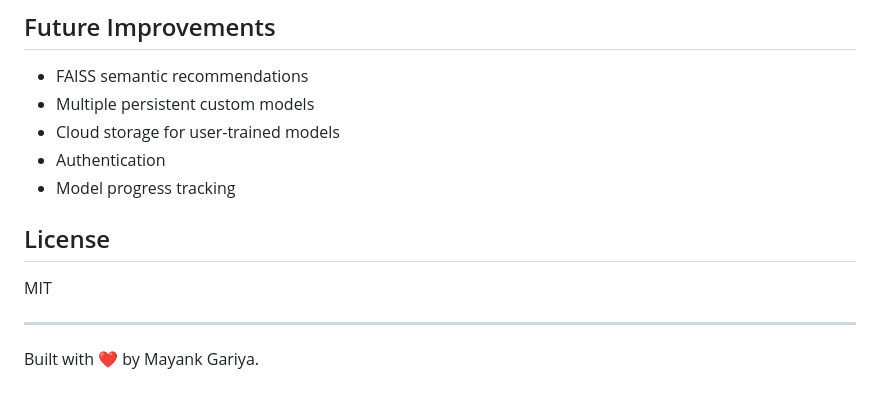
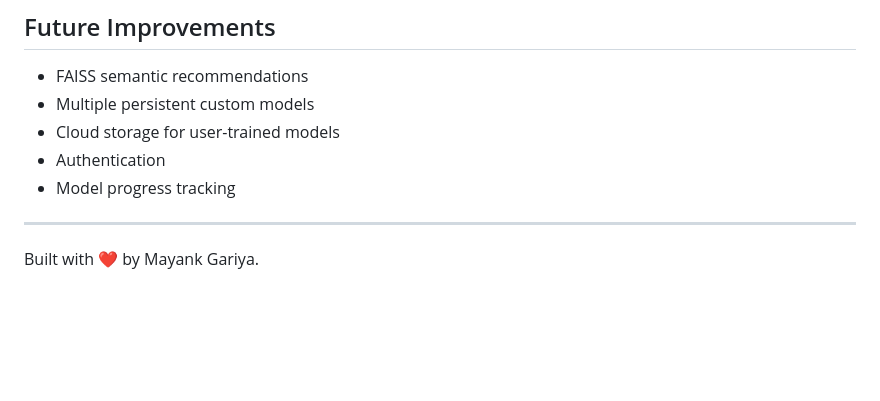
Before and after one commit to mayank-gariya/MemeApp, a Markdown page: README.md, the part around one of its changes. GitHub-like rendering; blank space fills up the shorter version.

```diff
--- a/README.md
+++ b/README.md
@@ -181,9 +176,6 @@ gunicorn app:app --workers 1 --threads 2 --timeout 180
 -   Authentication
 -   Model progress tracking
 
-## License
-
-MIT
 
 ------------------------------------------------------------------------
 
```
Also changed, not shown: other parts of README.md (+6 -11 lines).
